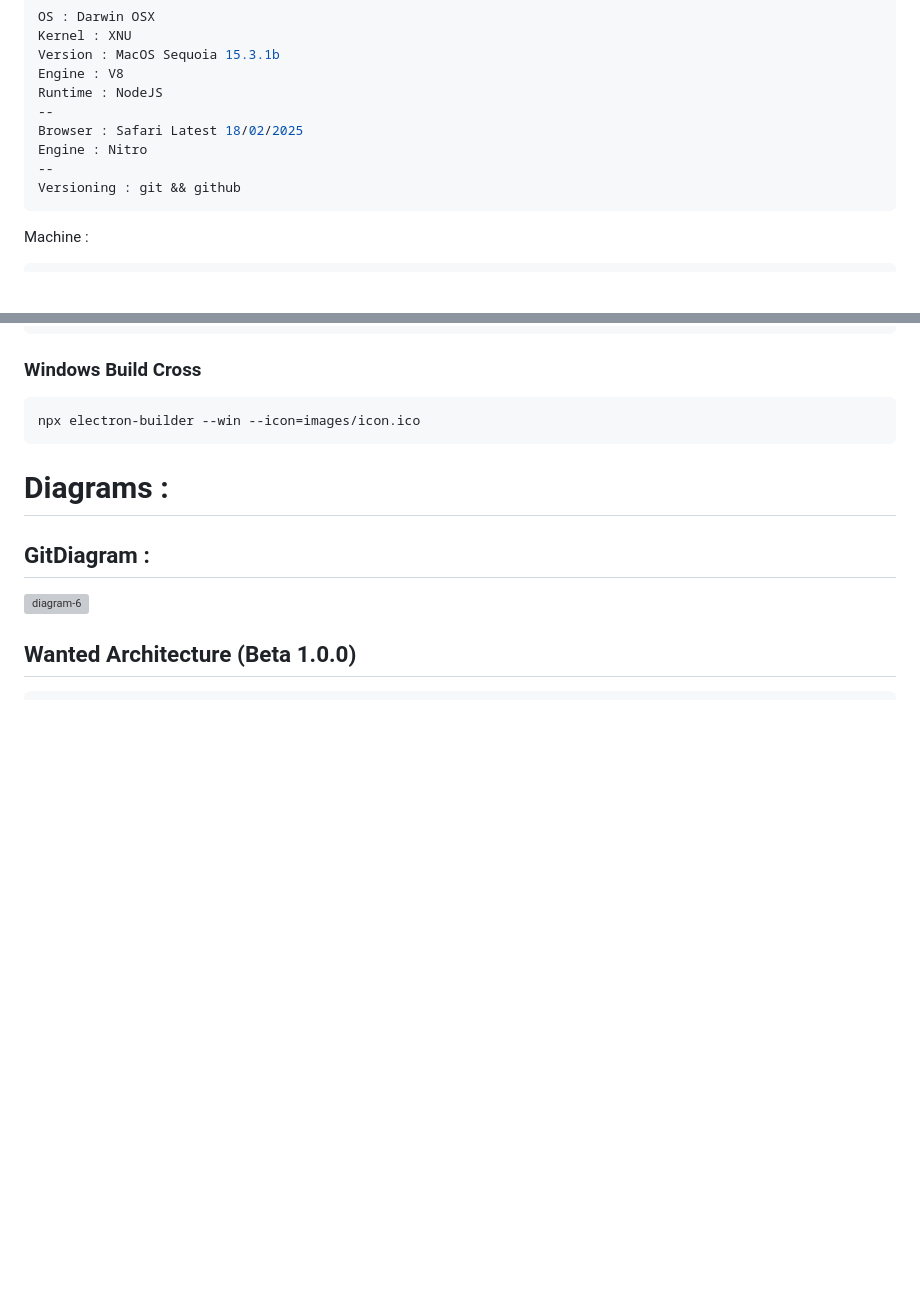
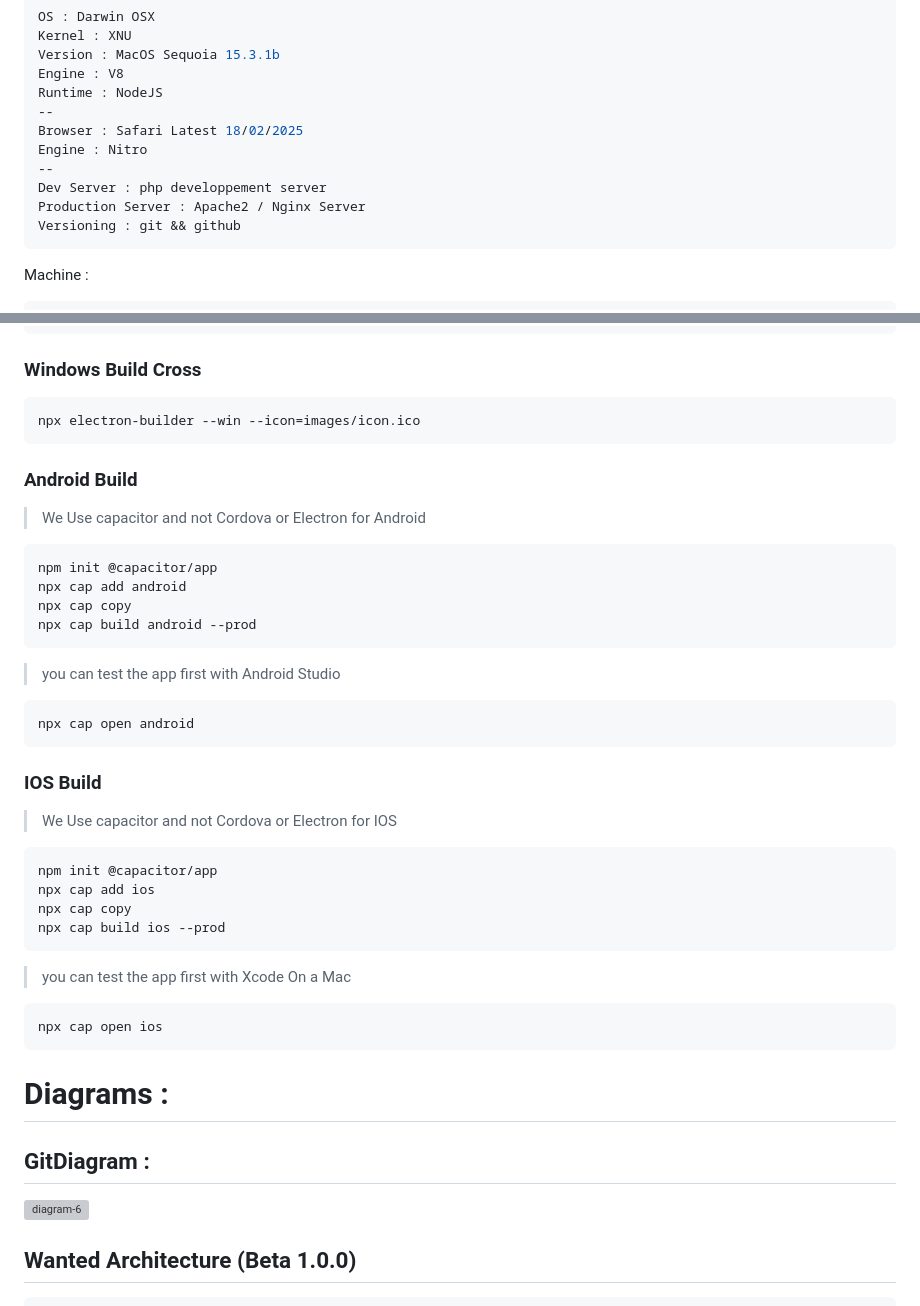
Before and after one commit to intel1337/Blocky-Clicker, a Markdown page: README.md, 2 parts joined by grey strips. GitHub-like rendering; blank space fills up the shorter version; grey boxes are pictures that could not be loaded.

````diff
--- a/README.md
+++ b/README.md
@@ -108,6 +108,8 @@ Runtime : NodeJS
 Browser : Safari Latest 18/02/2025
 Engine : Nitro
 --
+Dev Server : php developpement server
+Production Server : Apache2 / Nginx Server
 Versioning : git && github
 ```
 Machine :
@@ -178,6 +180,32 @@ npx electron-builder --linux --icon=images/icon.png
 npx electron-builder --win --icon=images/icon.ico
 ```
 
+### Android Build
+> We Use capacitor and not Cordova or Electron for Android
+```bash
+npm init @capacitor/app
+npx cap add android
+npx cap copy
+npx cap build android --prod
+```
+> you can test the app first with Android Studio
+```bash
+npx cap open android
+```
+
+### IOS Build
+> We Use capacitor and not Cordova or Electron for IOS
+```bash
+npm init @capacitor/app
+npx cap add ios
+npx cap copy
+npx cap build ios --prod
+```
+> you can test the app first with Xcode On a Mac
+```bash
+npx cap open ios
+```
+
 
 
 # Diagrams :
````
